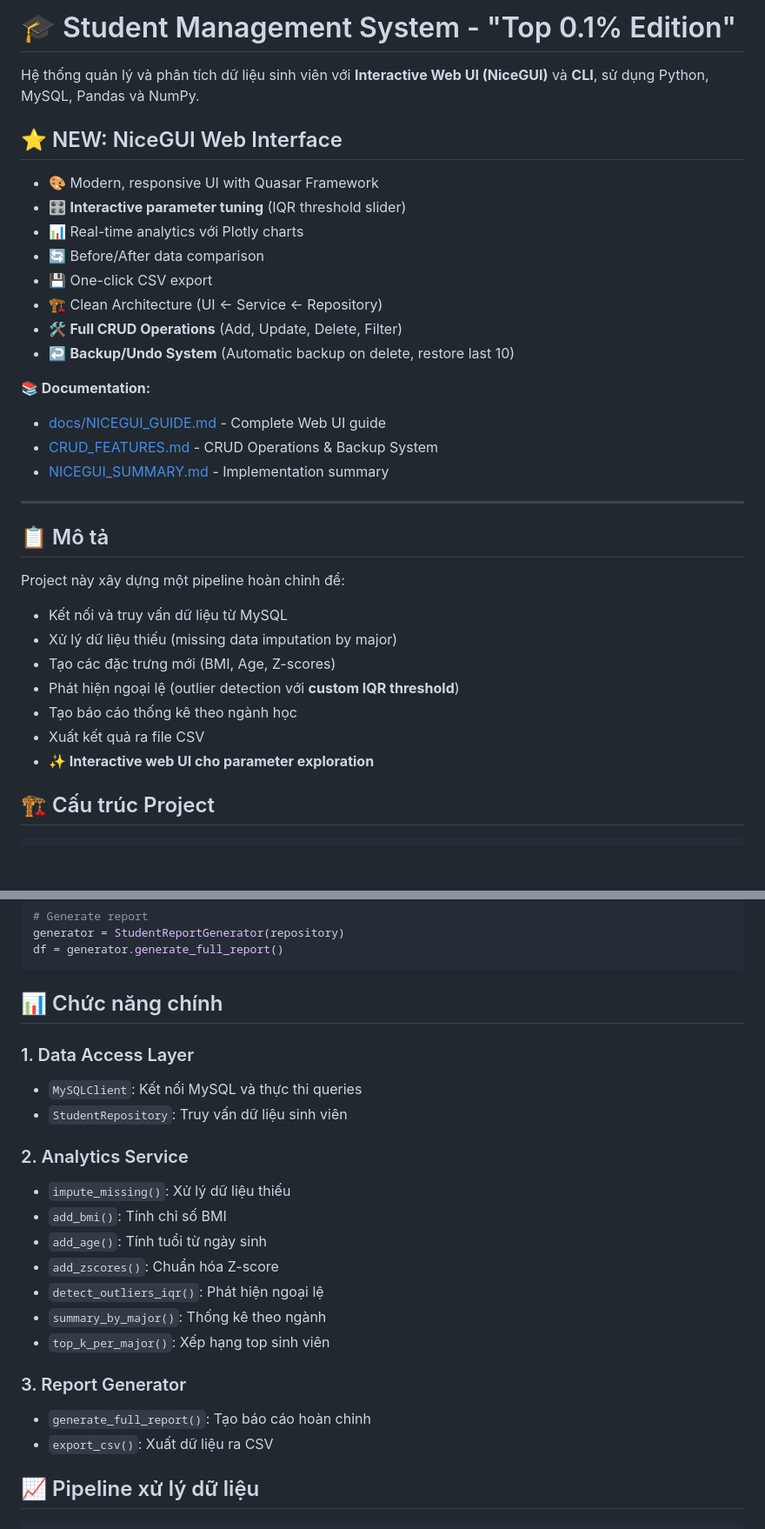
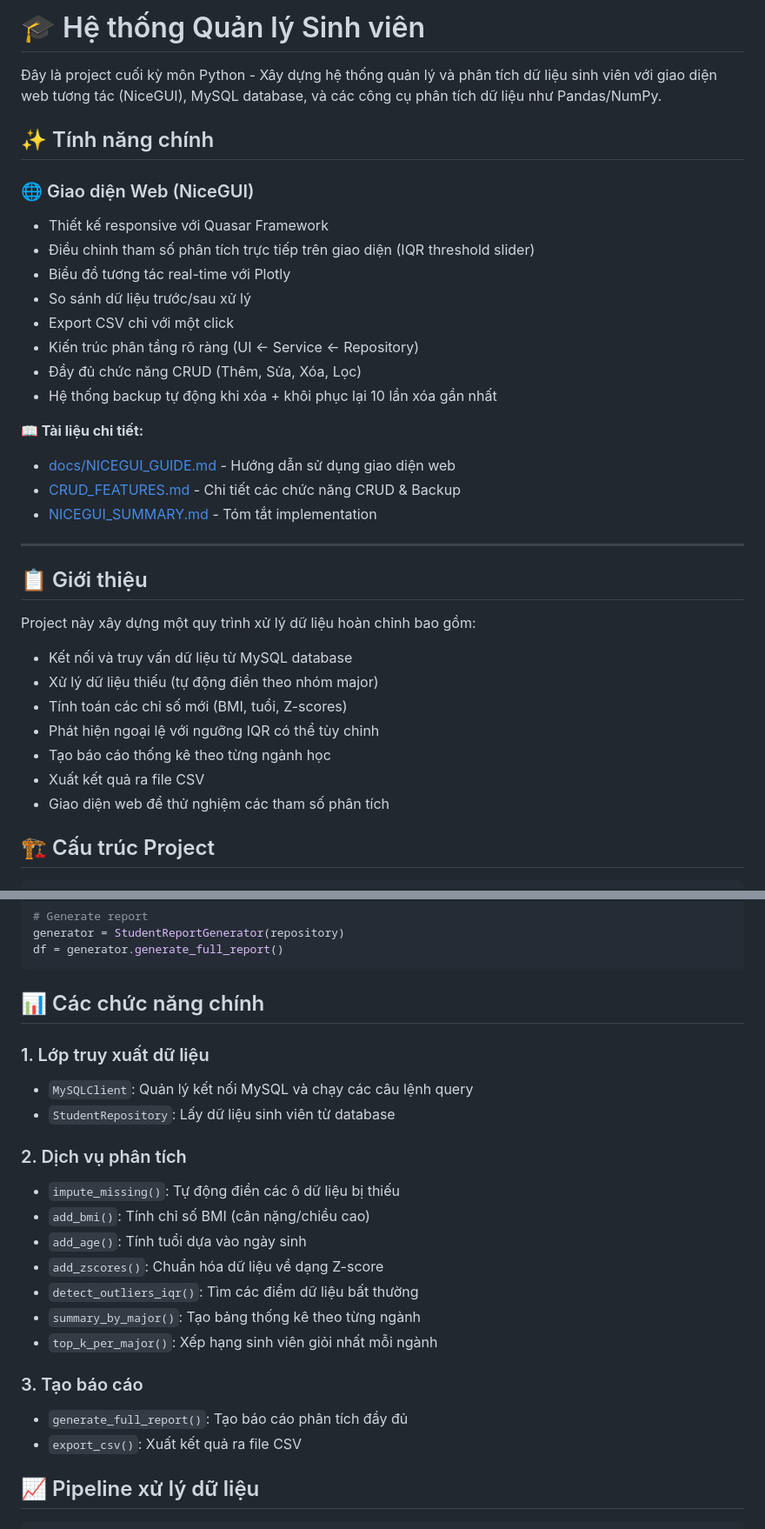
Before and after one commit to mhan0505/student-management-system, a Markdown page: README.md, 2 parts joined by grey strips. Shown at 87% size. Rendered like a GitHub page; blank space fills up the shorter version.

````diff
--- a/README.md
+++ b/README.md
@@ -1,34 +1,36 @@
-# 🎓 Student Management System - "Top 0.1% Edition"
+# 🎓 Hệ thống Quản lý Sinh viên
 
-Hệ thống quản lý và phân tích dữ liệu sinh viên với **Interactive Web UI (NiceGUI)** và **CLI**, sử dụng Python, MySQL, Pandas và NumPy.
+Đây là project cuối kỳ môn Python - Xây dựng hệ thống quản lý và phân tích dữ liệu sinh viên với giao diện web tương tác (NiceGUI), MySQL database, và các công cụ phân tích dữ liệu như Pandas/NumPy.
 
-## ⭐ NEW: NiceGUI Web Interface
-- 🎨 Modern, responsive UI with Quasar Framework
-- 🎛️ **Interactive parameter tuning** (IQR threshold slider)
-- 📊 Real-time analytics với Plotly charts
-- 🔄 Before/After data comparison
-- 💾 One-click CSV export
-- 🏗️ Clean Architecture (UI ← Service ← Repository)
-- 🛠️ **Full CRUD Operations** (Add, Update, Delete, Filter)
-- ↩️ **Backup/Undo System** (Automatic backup on delete, restore last 10)
+## ✨ Tính năng chính
 
-**📚 Documentation:**
-- [docs/NICEGUI_GUIDE.md](docs/NICEGUI_GUIDE.md) - Complete Web UI guide
-- [CRUD_FEATURES.md](CRUD_FEATURES.md) - CRUD Operations & Backup System
-- [NICEGUI_SUMMARY.md](NICEGUI_SUMMARY.md) - Implementation summary
+### 🌐 Giao diện Web (NiceGUI)
+- Thiết kế responsive với Quasar Framework
+- Điều chỉnh tham số phân tích trực tiếp trên giao diện (IQR threshold slider)
+- Biểu đồ tương tác real-time với Plotly
+- So sánh dữ liệu trước/sau xử lý
+- Export CSV chỉ với một click
+- Kiến trúc phân tầng rõ ràng (UI ← Service ← Repository)
+- Đầy đủ chức năng CRUD (Thêm, Sửa, Xóa, Lọc)
+- Hệ thống backup tự động khi xóa + khôi phục lại 10 lần xóa gần nhất
+
+**📖 Tài liệu chi tiết:**
+- [docs/NICEGUI_GUIDE.md](docs/NICEGUI_GUIDE.md) - Hướng dẫn sử dụng giao diện web
+- [CRUD_FEATURES.md](CRUD_FEATURES.md) - Chi tiết các chức năng CRUD & Backup
+- [NICEGUI_SUMMARY.md](NICEGUI_SUMMARY.md) - Tóm tắt implementation
 
 ---
 
-## 📋 Mô tả
+## 📋 Giới thiệu
 
-Project này xây dựng một pipeline hoàn chỉnh để:
-- Kết nối và truy vấn dữ liệu từ MySQL
-- Xử lý dữ liệu thiếu (missing data imputation by major)
-- Tạo các đặc trưng mới (BMI, Age, Z-scores)
-- Phát hiện ngoại lệ (outlier detection với **custom IQR threshold**)
-- Tạo báo cáo thống kê theo ngành học
+Project này xây dựng một quy trình xử lý dữ liệu hoàn chỉnh bao gồm:
+- Kết nối và truy vấn dữ liệu từ MySQL database
+- Xử lý dữ liệu thiếu (tự động điền theo nhóm major)
+- Tính toán các chỉ số mới (BMI, tuổi, Z-scores)
+- Phát hiện ngoại lệ với ngưỡng IQR có thể tùy chỉnh
+- Tạo báo cáo thống kê theo từng ngành học
 - Xuất kết quả ra file CSV
-- **✨ Interactive web UI cho parameter exploration**
+- Giao diện web để thử nghiệm các tham số phân tích
 
 ## 🏗️ Cấu trúc Project
 
@@ -217,24 +219,24 @@ generator = StudentReportGenerator(repository)
 df = generator.generate_full_report()
 ```
 
-## 📊 Chức năng chính
+## 📊 Các chức năng chính
 
-### 1. Data Access Layer
-- `MySQLClient`: Kết nối MySQL và thực thi queries
-- `StudentRepository`: Truy vấn dữ liệu sinh viên
+### 1. Lớp truy xuất dữ liệu
+- `MySQLClient`: Quản lý kết nối MySQL và chạy các câu lệnh query
+- `StudentRepository`: Lấy dữ liệu sinh viên từ database
 
-### 2. Analytics Service
-- `impute_missing()`: Xử lý dữ liệu thiếu
-- `add_bmi()`: Tính chỉ số BMI
-- `add_age()`: Tính tuổi từ ngày sinh
-- `add_zscores()`: Chuẩn hóa Z-score
-- `detect_outliers_iqr()`: Phát hiện ngoại lệ
-- `summary_by_major()`: Thống kê theo ngành
-- `top_k_per_major()`: Xếp hạng top sinh viên
+### 2. Dịch vụ phân tích
+- `impute_missing()`: Tự động điền các ô dữ liệu bị thiếu
+- `add_bmi()`: Tính chỉ số BMI (cân nặng/chiều cao)
+- `add_age()`: Tính tuổi dựa vào ngày sinh
+- `add_zscores()`: Chuẩn hóa dữ liệu về dạng Z-score
+- `detect_outliers_iqr()`: Tìm các điểm dữ liệu bất thường
+- `summary_by_major()`: Tạo bảng thống kê theo từng ngành
+- `top_k_per_major()`: Xếp hạng sinh viên giỏi nhất mỗi ngành
 
-### 3. Report Generator
-- `generate_full_report()`: Tạo báo cáo hoàn chỉnh
-- `export_csv()`: Xuất dữ liệu ra CSV
+### 3. Tạo báo cáo
+- `generate_full_report()`: Tạo báo cáo phân tích đầy đủ
+- `export_csv()`: Xuất kết quả ra file CSV
 
 ## 📈 Pipeline xử lý dữ liệu
 
````
Also changed, not shown: other parts of README.md (+45 -45 lines).
